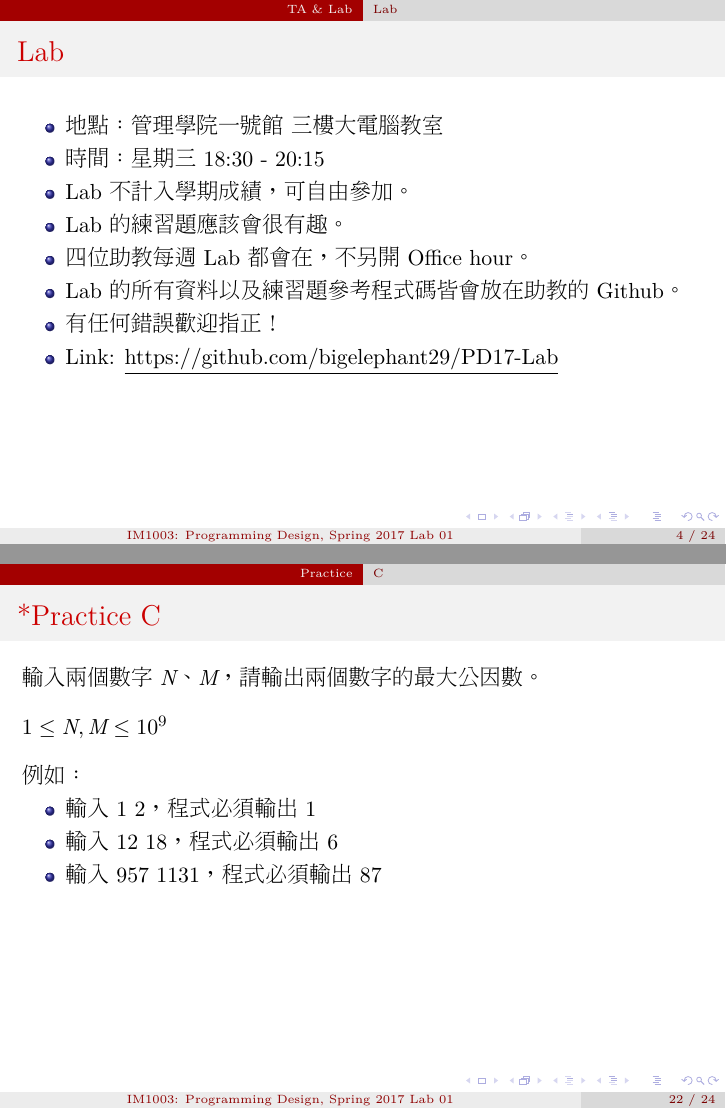
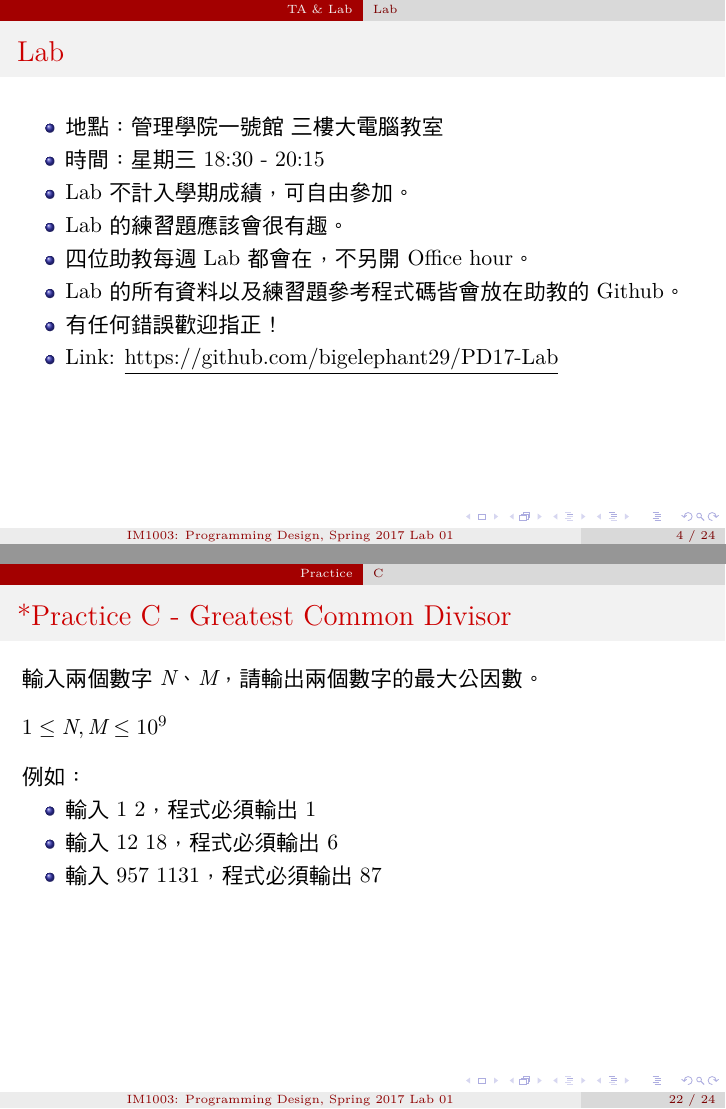
Before and after one commit to ivorydaae/PD17-Lab, LaTeX slides (lab01/slide.tex): pages 4 and 22 of 24, joined at a grey line. The pictures show the PDF file lab01/slide.pdf that the author committed with the source.

Commit message:
Lab01 slide: change font

```diff
--- a/lab01/slide.tex
+++ b/lab01/slide.tex
@@ -329,7 +329,7 @@
 \end{frame}
 
 \subsection{C}
-\begin{frame}{*Practice C}
+\begin{frame}{*Practice C - Greatest Common Divisor}
   輸入兩個數字 $N$、$M$，請輸出兩個數字的最大公因數。\\
   \vspace{1em}
   $1\le N, M\le 10^{9}$\\
```
Also changed, not shown: lab01/slide.pdf, lab01/slide.tex (2 more changed lines).
